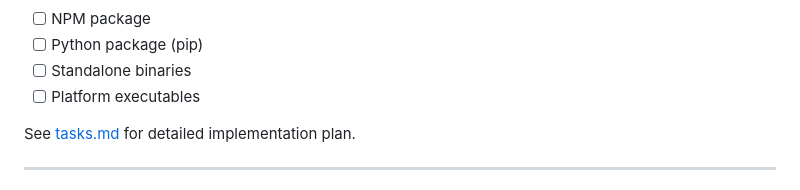
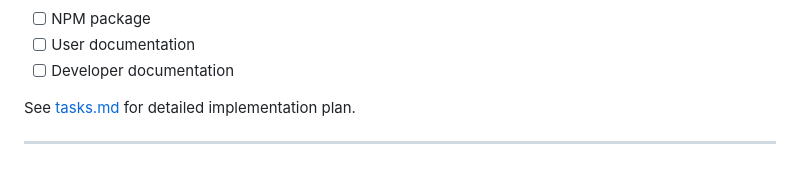
Before and after one commit to ProductMasterz/mujarrad-cli, a Markdown page: README.md, the part around one of its changes. Drawn GitHub-style.

```diff
--- a/README.md
+++ b/README.md
@@ -534,7 +563,6 @@ npm run format            # Format code (Prettier)
 - [ ] NPM package
-- [ ] Python package (pip)
-- [ ] Standalone binaries
-- [ ] Platform executables
+- [ ] User documentation
+- [ ] Developer documentation
 
 See [tasks.md](./specs/007-obsidian-mapper-i/tasks.md) for detailed implementation plan.
 
```
Also changed, not shown: other parts of README.md (+53 -24 lines), IMPLEMENTATION_STATUS.md (+95 -21 lines).
